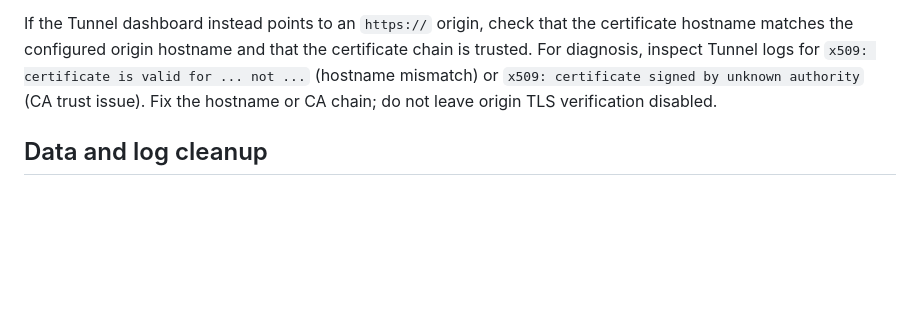
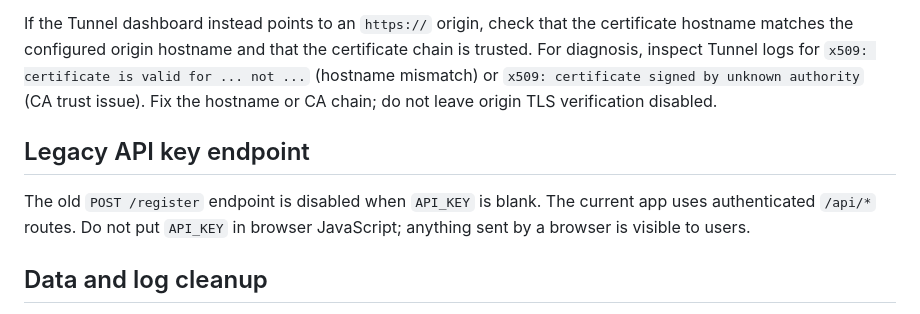
Before and after one commit to Dickey10/01_MINUS_Track_Parking-Lot-Discount_ver.2, a Markdown page: SERVICE_GUIDE.md, the part around the change. Drawn GitHub-style; blank space fills up the shorter version.

Commit message:
Document legacy registration endpoint behavior

```diff
--- a/SERVICE_GUIDE.md
+++ b/SERVICE_GUIDE.md
@@ -104,6 +104,10 @@ The documented Windows and Docker origins use HTTP on a private local/Compose ne
 
 If the Tunnel dashboard instead points to an `https://` origin, check that the certificate hostname matches the configured origin hostname and that the certificate chain is trusted. For diagnosis, inspect Tunnel logs for `x509: certificate is valid for ... not ...` (hostname mismatch) or `x509: certificate signed by unknown authority` (CA trust issue). Fix the hostname or CA chain; do not leave origin TLS verification disabled.
 
+## Legacy API key endpoint
+
+The old `POST /register` endpoint is disabled when `API_KEY` is blank. The current app uses authenticated `/api/*` routes. Do not put `API_KEY` in browser JavaScript; anything sent by a browser is visible to users.
+
 ## Data and log cleanup
 
 The automatic cleanup is limited to log rotation. Keep `data\parking_app.db` (application and audit history), `data\storage_state.json` (ATS login session), and screenshots until the owner-approved retention period is defined. They can contain operational evidence or credentials; do not delete them as part of a routine memory cleanup.
```
